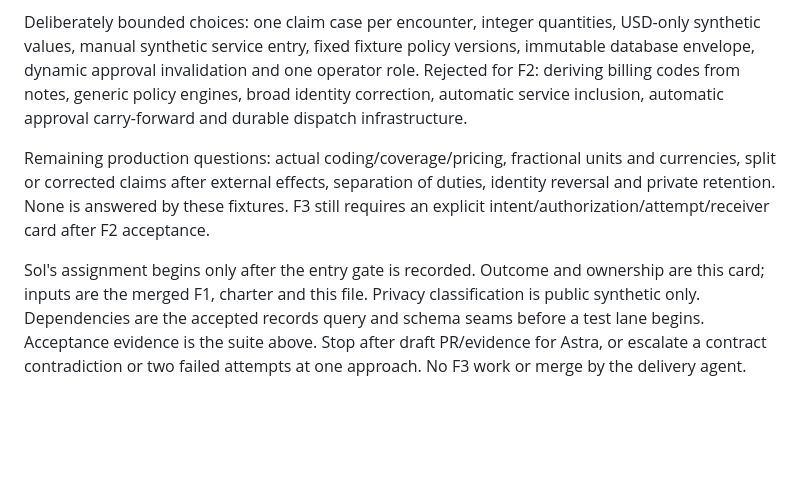
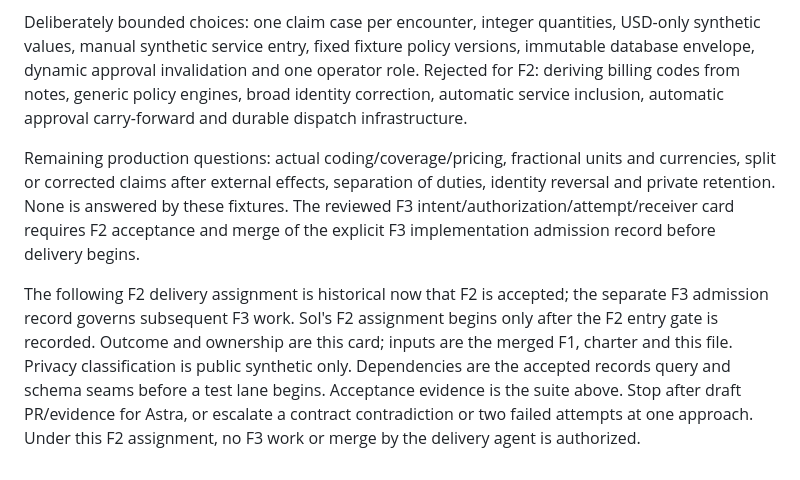
Before and after one commit to katanada2/MediCafe-v1, a Markdown page: docs/roadmap/F2_SERVICE_CLAIM_CARD.md, the part around the change. Rendered like a GitHub page; blank space fills up the shorter version.

Commit message:
Align roadmap entry summaries with explicit admission gates

```diff
--- a/docs/roadmap/F2_SERVICE_CLAIM_CARD.md
+++ b/docs/roadmap/F2_SERVICE_CLAIM_CARD.md
@@ -127,6 +127,6 @@ Accepted direction from the charter: records owns accepted services; claims owns
 
 Deliberately bounded choices: one claim case per encounter, integer quantities, USD-only synthetic values, manual synthetic service entry, fixed fixture policy versions, immutable database envelope, dynamic approval invalidation and one operator role. Rejected for F2: deriving billing codes from notes, generic policy engines, broad identity correction, automatic service inclusion, automatic approval carry-forward and durable dispatch infrastructure.
 
-Remaining production questions: actual coding/coverage/pricing, fractional units and currencies, split or corrected claims after external effects, separation of duties, identity reversal and private retention. None is answered by these fixtures. F3 still requires an explicit intent/authorization/attempt/receiver card after F2 acceptance.
+Remaining production questions: actual coding/coverage/pricing, fractional units and currencies, split or corrected claims after external effects, separation of duties, identity reversal and private retention. None is answered by these fixtures. The reviewed F3 intent/authorization/attempt/receiver card requires F2 acceptance and merge of the explicit F3 implementation admission record before delivery begins.
 
-Sol's assignment begins only after the entry gate is recorded. Outcome and ownership are this card; inputs are the merged F1, charter and this file. Privacy classification is public synthetic only. Dependencies are the accepted records query and schema seams before a test lane begins. Acceptance evidence is the suite above. Stop after draft PR/evidence for Astra, or escalate a contract contradiction or two failed attempts at one approach. No F3 work or merge by the delivery agent.
+The following F2 delivery assignment is historical now that F2 is accepted; the separate F3 admission record governs subsequent F3 work. Sol's F2 assignment begins only after the F2 entry gate is recorded. Outcome and ownership are this card; inputs are the merged F1, charter and this file. Privacy classification is public synthetic only. Dependencies are the accepted records query and schema seams before a test lane begins. Acceptance evidence is the suite above. Stop after draft PR/evidence for Astra, or escalate a contract contradiction or two failed attempts at one approach. Under this F2 assignment, no F3 work or merge by the delivery agent is authorized.
```
Also changed, not shown: docs/roadmap/FOUNDATION_CARDS.md (+2 -2 lines).
